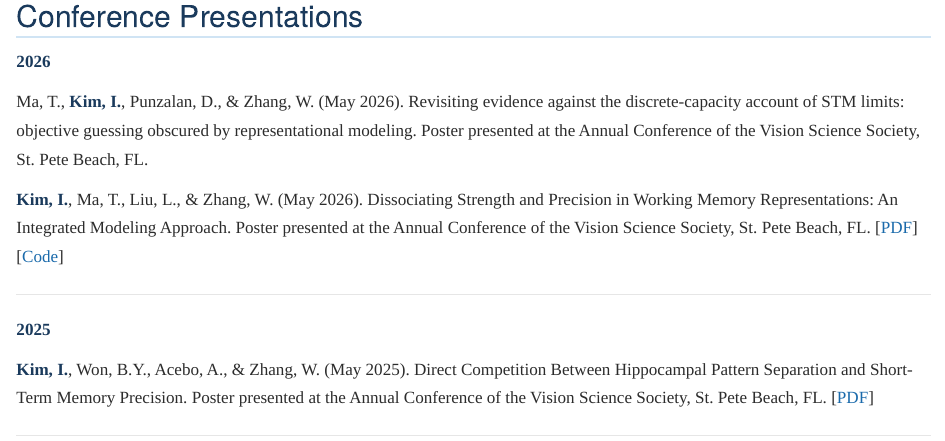
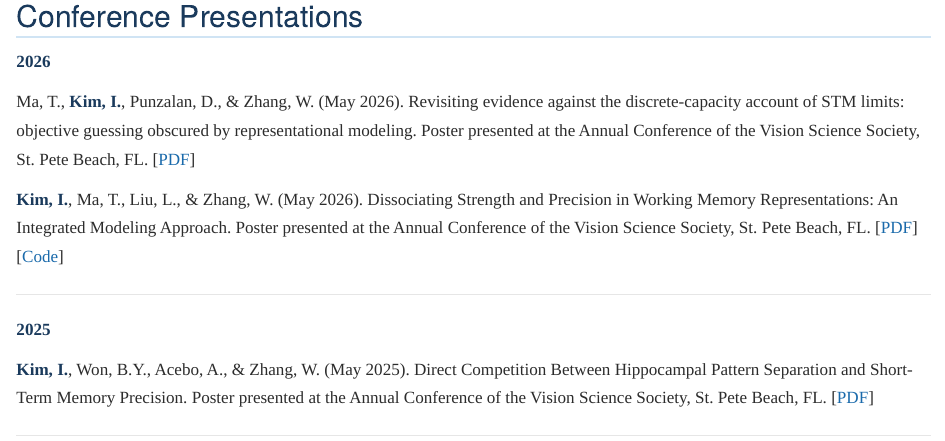
Before and after one commit to InikKim/ikim124.github.io, a Quarto document (publications.qmd): the page in a window 1100 px wide, from 1100 px down. Rendered offline with R 4.5, knitr and Pandoc in place of Quarto, with nearby package versions.

Commit message:
july15-26

```diff
--- a/publications.qmd
+++ b/publications.qmd
@@ -48,7 +48,7 @@ Park, C., **Kim, I.**, & Kim, J. (2023). Affective representations of basic tast
 
 **2026**
 
-Ma, T., **Kim, I.**, Punzalan, D., & Zhang, W. (May 2026). Revisiting evidence against the discrete-capacity account of STM limits: objective guessing obscured by representational modeling. Poster presented at the Annual Conference of the Vision Science Society, St. Pete Beach, FL.
+Ma, T., **Kim, I.**, Punzalan, D., & Zhang, W. (May 2026). Revisiting evidence against the discrete-capacity account of STM limits: objective guessing obscured by representational modeling. Poster presented at the Annual Conference of the Vision Science Society, St. Pete Beach, FL. [[PDF](pdfs/VSS2026_Ma_DiscreteCapacity.pdf)]
 
 **Kim, I.**, Ma, T., Liu, L., & Zhang, W. (May 2026). Dissociating Strength and Precision in Working Memory Representations: An Integrated Modeling Approach. Poster presented at the Annual Conference of the Vision Science Society, St. Pete Beach, FL. [[PDF](pdfs/VSS2026_TCCk_RDM_v1.5.pdf)] [[Code](https://github.com/InikKim/tcck-rdm-vss26)]
 
```
Also changed, not shown: pdfs/VSS2026_Ma_DiscreteCapacity.pdf (added), 1 other file.
